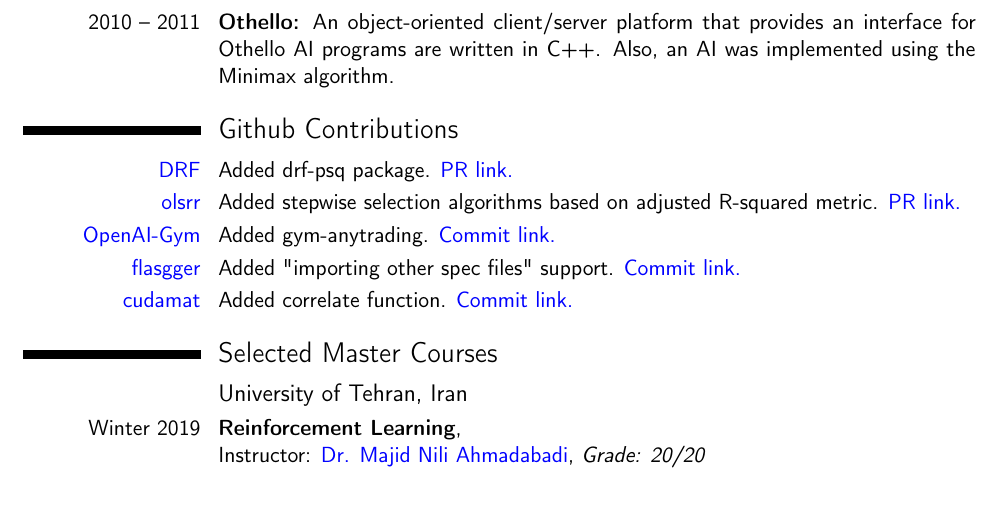
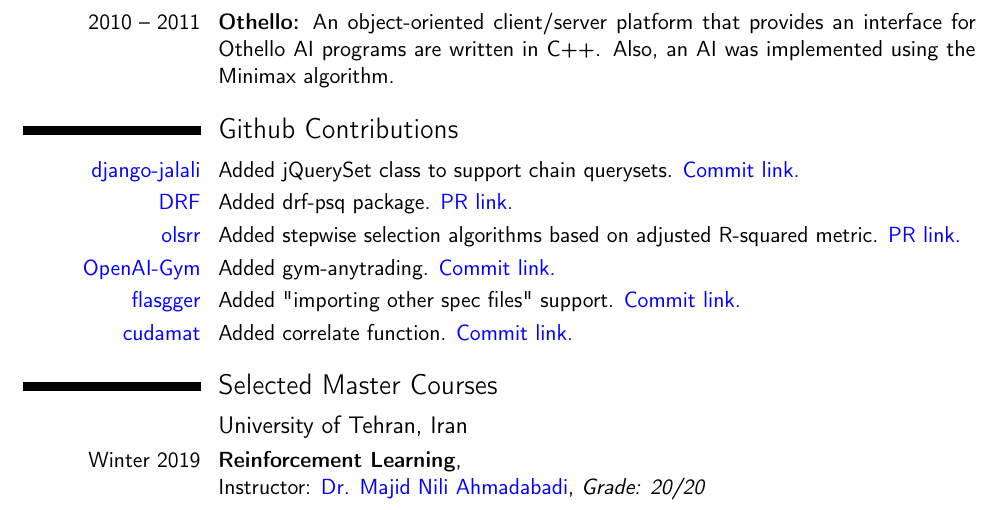
Before and after one commit to AminHP/Resume, a LaTeX CV (Resume.tex): part of page 4 of 5, cut so that both start at the same text. Compiled offline with pdfLaTeX.

Commit message:
Update Github contributions

```diff
--- a/Resume.tex
+++ b/Resume.tex
@@ -144,6 +144,8 @@
 
 
 \section{Github Contributions}
+\cvitem{\href{https://github.com/slashmili/django-jalali}{\color{blue}django-jalali}}{ Added jQuerySet class to support chain querysets. \href{https://github.com/slashmili/django-jalali/commit/2684ab2eb900254f277781bccd9802efe7114ab9}{\color{blue}Commit link.}}
+
 \cvitem{\href{https://github.com/encode/django-rest-framework}{\color{blue}DRF}}{ Added drf-psq package. \href{https://github.com/encode/django-rest-framework/pull/7451}{\color{blue}PR link.}}
 
 \cvitem{\href{https://github.com/rsquaredacademy/olsrr}{\color{blue}olsrr}}{ Added stepwise selection algorithms based on adjusted R-squared metric. \href{https://github.com/rsquaredacademy/olsrr/pull/163}{\color{blue}PR link.}}
```
Also changed, not shown: Resume.pdf.
